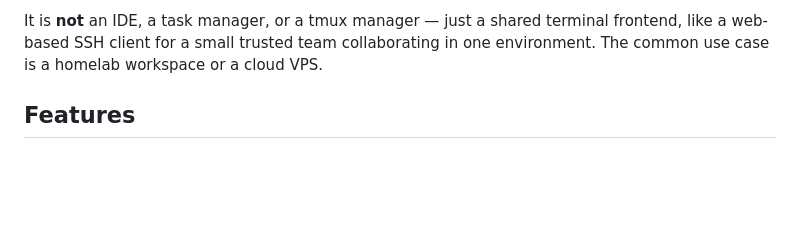
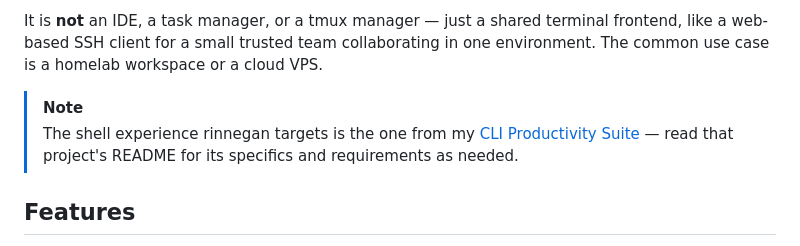
Before and after one commit to Tanq16/rinnegan, a Markdown page: README.md, the part around the change. GitHub-like rendering; blank space fills up the shorter version.

Commit message:
Add a NOTE callout pointing to the CLI Productivity Suite README

```diff
--- a/README.md
+++ b/README.md
@@ -13,6 +13,9 @@ A minimal self-hosted **shared web terminal**: one server-owned shell PTY, many
 The intent is to bring the shell experience of my [CLI Productivity Suite](https://github.com/Tanq16/cli-Productivity-Suite) to remote and shared use: a web terminal for remote systems, shared sessions, direct tunnel access, and a full host shell — the same environment, reachable from a browser.
 
 It is **not** an IDE, a task manager, or a tmux manager — just a shared terminal frontend, like a web-based SSH client for a small trusted team collaborating in one environment. The common use case is a homelab workspace or a cloud VPS.
+
+> [!NOTE]
+> The shell experience rinnegan targets is the one from my [CLI Productivity Suite](https://github.com/Tanq16/cli-Productivity-Suite) — read that project's README for its specifics and requirements as needed.
 
 ## Features
 
```
